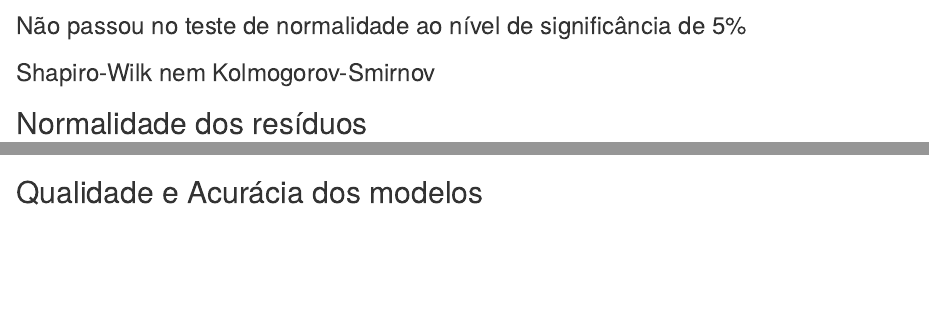
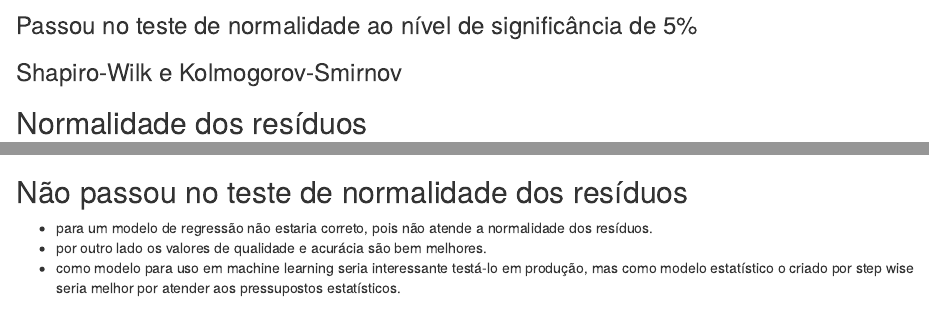
Before and after one commit to SapiensDatorum/mpg-auto, an R Markdown document (BoxCox.Rmd): the page in a window 1100 px wide, from 9680 px down, and a second part further down, joined at a grey line. Rendered offline with R 4.5, knitr and Pandoc, with nearby package versions; some code elsewhere in the file could not run offline.

Commit message:
Add files via upload
Correções nas justificativas

````diff
--- a/BoxCox.Rmd
+++ b/BoxCox.Rmd
@@ -400,8 +400,8 @@ ks_test <- ks.test(residuos, "pnorm", mean = media_residuos, sd = desvio_residuo
 print(ks_test)
 ```
 
-### Não passou no teste de normalidade ao nível de significância de 5%
-### Shapiro-Wilk nem Kolmogorov-Smirnov
+### Passou no teste de normalidade ao nível de significância de 5%
+### Shapiro-Wilk e Kolmogorov-Smirnov
 
 ## Normalidade dos resíduos
 
@@ -501,6 +501,10 @@ library(lmtest)
 bptest(modelo_pca)
 
 ```
+## Não passou no teste de normalidade dos resíduos
+- para um modelo de regressão não estaria correto, pois não atende a normalidade dos resíduos.
+- por outro lado os valores de qualidade e acurácia são bem melhores.
+- como modelo para uso em machine learning seria interessante testá-lo em produção, mas como modelo estatístico o criado por step wise seria melhor por atender aos pressupostos estatísticos.
 
 ## Qualidade e Acurácia dos modelos
 
````
Also changed, not shown: BoxCox.Rmd (2 more changed lines).
